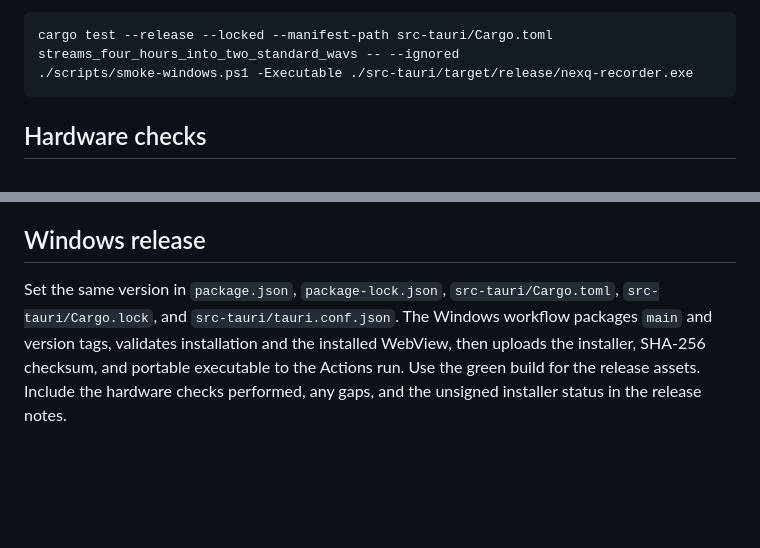
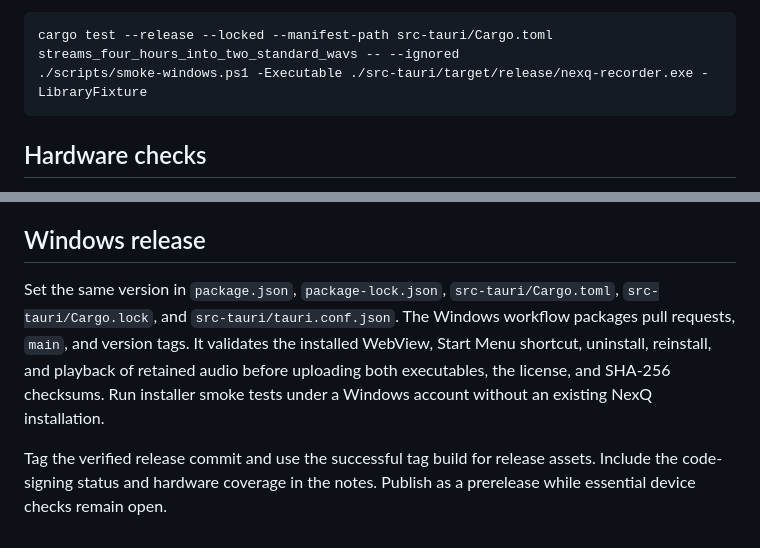
Before and after one commit to vincentlow02/forrecord, a Markdown page: CONTRIBUTING.md, 2 parts joined by grey strips. GitHub-like rendering; blank space fills up the shorter version.

````diff
--- a/CONTRIBUTING.md
+++ b/CONTRIBUTING.md
@@ -15,7 +15,7 @@ Rust tests cover sample formats, resampling, pause boundaries, aligned WAVs, sil
 
 ```powershell
 cargo test --release --locked --manifest-path src-tauri/Cargo.toml streams_four_hours_into_two_standard_wavs -- --ignored
-./scripts/smoke-windows.ps1 -Executable ./src-tauri/target/release/nexq-recorder.exe
+./scripts/smoke-windows.ps1 -Executable ./src-tauri/target/release/nexq-recorder.exe -LibraryFixture
 ```
 
 ## Hardware checks
@@ -31,4 +31,6 @@ Use test audio in shared reports. Keep any real recordings, personal settings, a
 
 ## Windows release
 
-Set the same version in `package.json`, `package-lock.json`, `src-tauri/Cargo.toml`, `src-tauri/Cargo.lock`, and `src-tauri/tauri.conf.json`. The Windows workflow packages `main` and version tags, validates installation and the installed WebView, then uploads the installer, SHA-256 checksum, and portable executable to the Actions run. Use the green build for the release assets. Include the hardware checks performed, any gaps, and the unsigned installer status in the release notes.
+Set the same version in `package.json`, `package-lock.json`, `src-tauri/Cargo.toml`, `src-tauri/Cargo.lock`, and `src-tauri/tauri.conf.json`. The Windows workflow packages pull requests, `main`, and version tags. It validates the installed WebView, Start Menu shortcut, uninstall, reinstall, and playback of retained audio before uploading both executables, the license, and SHA-256 checksums. Run installer smoke tests under a Windows account without an existing NexQ installation.
+
+Tag the verified release commit and use the successful tag build for release assets. Include the code-signing status and hardware coverage in the notes. Publish as a prerelease while essential device checks remain open.
````
Also changed, not shown: README.md (+24 -23 lines), docs/validation.md (added, +32 -0 lines), docs/recorder.png, 9 other files.
